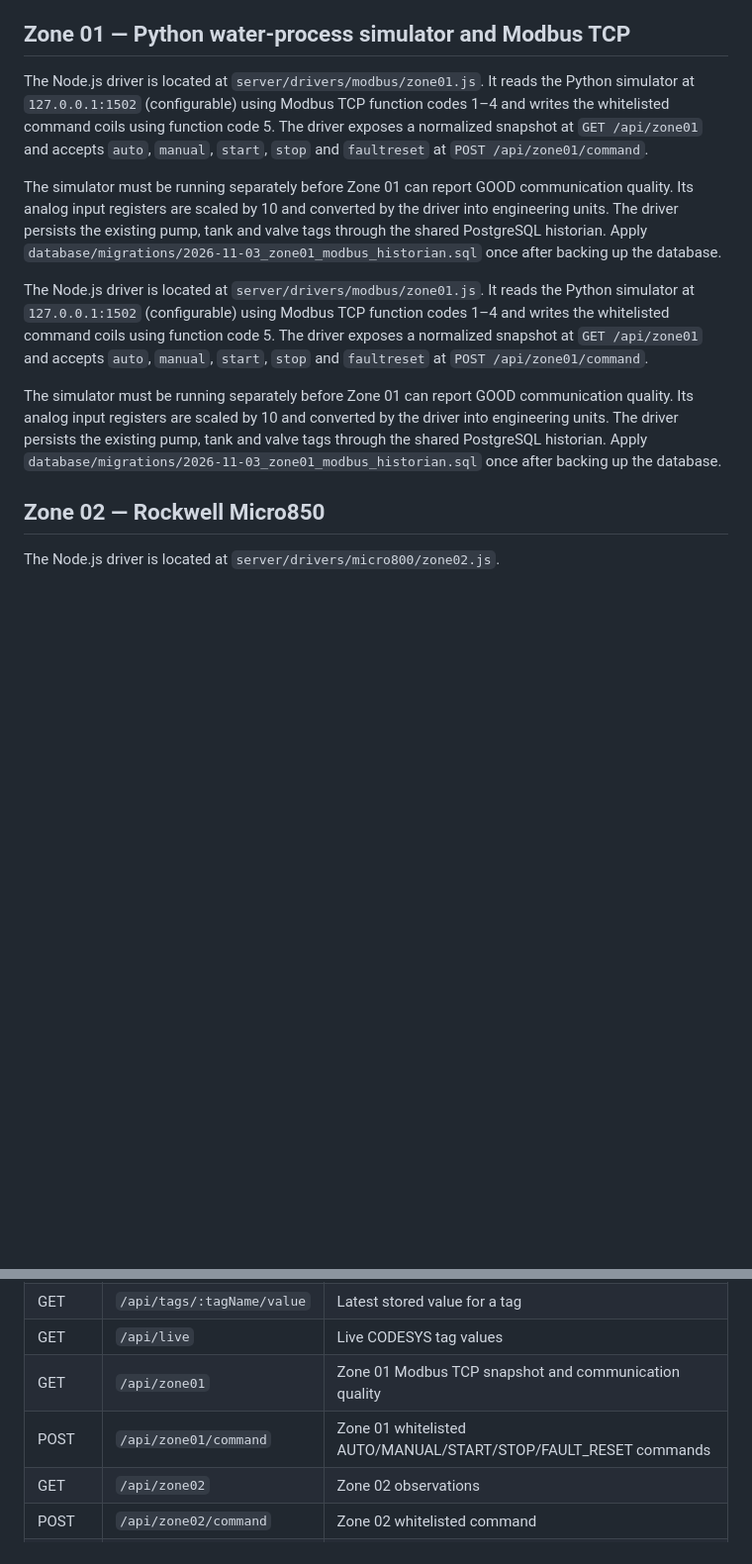
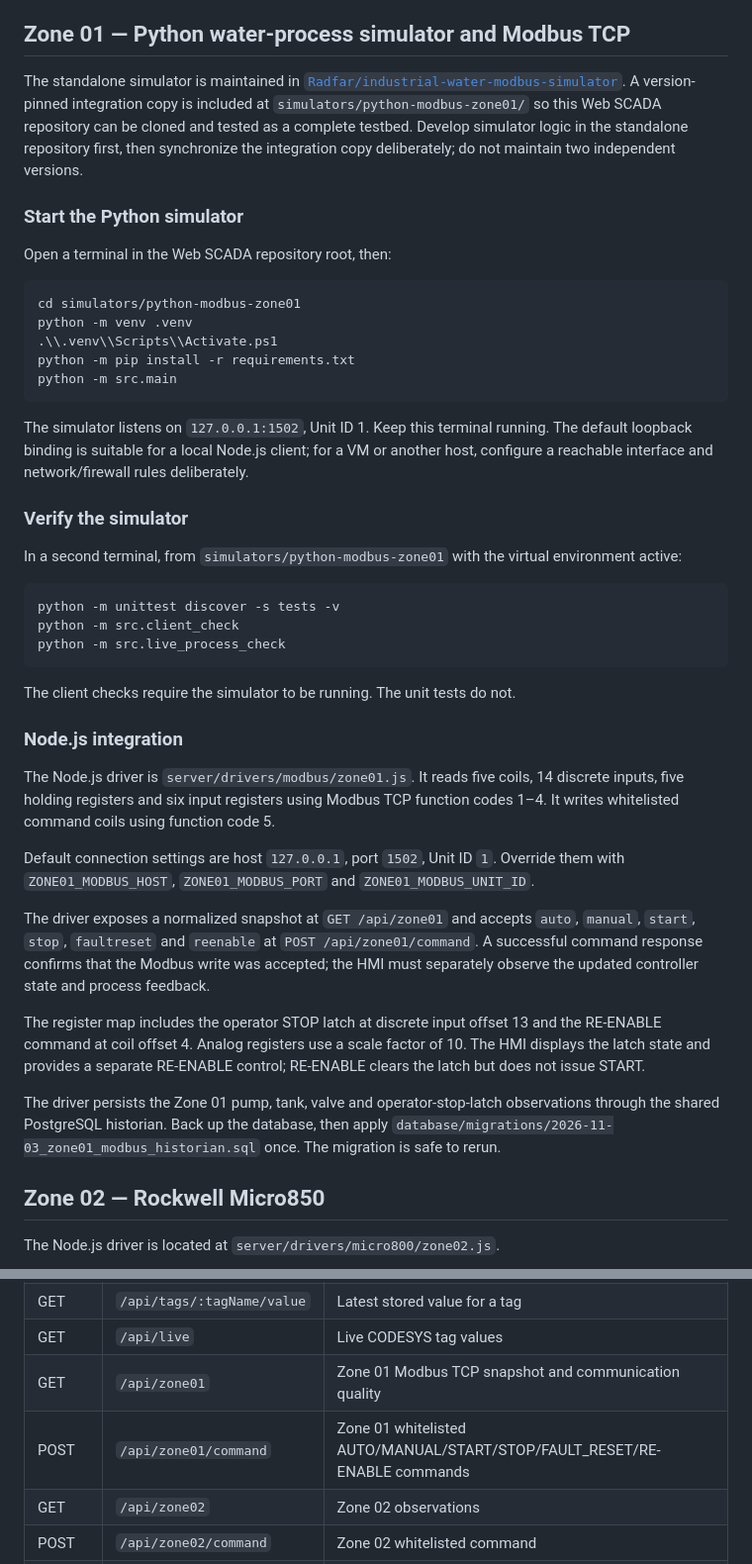
Before and after one commit to Radfar/building-irrigation-scada, a Markdown page: README.md, 2 parts joined by grey strips. Shown at 99% size. Drawn GitHub-style; blank space fills up the shorter version.

Commit message:
Document Zone01 Python simulator and integrated Modbus controls

````diff
--- a/README.md
+++ b/README.md
@@ -103,15 +103,45 @@ The project also contains local process simulations. In particular, Zone 04 mois
 
 ## Zone 01 — Python water-process simulator and Modbus TCP
 
-The Node.js driver is located at `server/drivers/modbus/zone01.js`. It reads the Python simulator at `127.0.0.1:1502` (configurable) using Modbus TCP function codes 1–4 and writes the whitelisted command coils using function code 5. The driver exposes a normalized snapshot at `GET /api/zone01` and accepts `auto`, `manual`, `start`, `stop` and `faultreset` at `POST /api/zone01/command`.
+The standalone simulator is maintained in [`Radfar/industrial-water-modbus-simulator`](https://github.com/Radfar/industrial-water-modbus-simulator). A version-pinned integration copy is included at `simulators/python-modbus-zone01/` so this Web SCADA repository can be cloned and tested as a complete testbed. Develop simulator logic in the standalone repository first, then synchronize the integration copy deliberately; do not maintain two independent versions.
 
-The simulator must be running separately before Zone 01 can report GOOD communication quality. Its analog input registers are scaled by 10 and converted by the driver into engineering units. The driver persists the existing pump, tank and valve tags through the shared PostgreSQL historian. Apply `database/migrations/2026-11-03_zone01_modbus_historian.sql` once after backing up the database.
+### Start the Python simulator
 
+Open a terminal in the Web SCADA repository root, then:
 
+```powershell
+cd simulators/python-modbus-zone01
+python -m venv .venv
+.\\.venv\\Scripts\\Activate.ps1
+python -m pip install -r requirements.txt
+python -m src.main
+```
 
-The Node.js driver is located at `server/drivers/modbus/zone01.js`. It reads the Python simulator at `127.0.0.1:1502` (configurable) using Modbus TCP function codes 1–4 and writes the whitelisted command coils using function code 5. The driver exposes a normalized snapshot at `GET /api/zone01` and accepts `auto`, `manual`, `start`, `stop` and `faultreset` at `POST /api/zone01/command`.
+The simulator listens on `127.0.0.1:1502`, Unit ID 1. Keep this terminal running. The default loopback binding is suitable for a local Node.js client; for a VM or another host, configure a reachable interface and network/firewall rules deliberately.
 
-The simulator must be running separately before Zone 01 can report GOOD communication quality. Its analog input registers are scaled by 10 and converted by the driver into engineering units. The driver persists the existing pump, tank and valve tags through the shared PostgreSQL historian. Apply `database/migrations/2026-11-03_zone01_modbus_historian.sql` once after backing up the database.
+### Verify the simulator
+
+In a second terminal, from `simulators/python-modbus-zone01` with the virtual environment active:
+
+```powershell
+python -m unittest discover -s tests -v
+python -m src.client_check
+python -m src.live_process_check
+```
+
+The client checks require the simulator to be running. The unit tests do not.
+
+### Node.js integration
+
+The Node.js driver is `server/drivers/modbus/zone01.js`. It reads five coils, 14 discrete inputs, five holding registers and six input registers using Modbus TCP function codes 1–4. It writes whitelisted command coils using function code 5.
+
+Default connection settings are host `127.0.0.1`, port `1502`, Unit ID `1`. Override them with `ZONE01_MODBUS_HOST`, `ZONE01_MODBUS_PORT` and `ZONE01_MODBUS_UNIT_ID`.
+
+The driver exposes a normalized snapshot at `GET /api/zone01` and accepts `auto`, `manual`, `start`, `stop`, `faultreset` and `reenable` at `POST /api/zone01/command`. A successful command response confirms that the Modbus write was accepted; the HMI must separately observe the updated controller state and process feedback.
+
+The register map includes the operator STOP latch at discrete input offset 13 and the RE-ENABLE command at coil offset 4. Analog registers use a scale factor of 10. The HMI displays the latch state and provides a separate RE-ENABLE control; RE-ENABLE clears the latch but does not issue START.
+
+The driver persists the Zone 01 pump, tank, valve and operator-stop-latch observations through the shared PostgreSQL historian. Back up the database, then apply `database/migrations/2026-11-03_zone01_modbus_historian.sql` once. The migration is safe to rerun.
 
 ## Zone 02 — Rockwell Micro850
 
@@ -242,7 +272,7 @@ For the complete coverage list, SQL verification query and implementation notes,
 | GET | `/api/tags/:tagName/value` | Latest stored value for a tag |
 | GET | `/api/live` | Live CODESYS tag values |
 | GET | `/api/zone01` | Zone 01 Modbus TCP snapshot and communication quality |
-| POST | `/api/zone01/command` | Zone 01 whitelisted AUTO/MANUAL/START/STOP/FAULT_RESET commands |
+| POST | `/api/zone01/command` | Zone 01 whitelisted AUTO/MANUAL/START/STOP/FAULT_RESET/RE-ENABLE commands |
 | GET | `/api/zone02` | Zone 02 observations |
 | POST | `/api/zone02/command` | Zone 02 whitelisted command |
 | GET | `/api/zone3` | Zone 03 live values |
````
